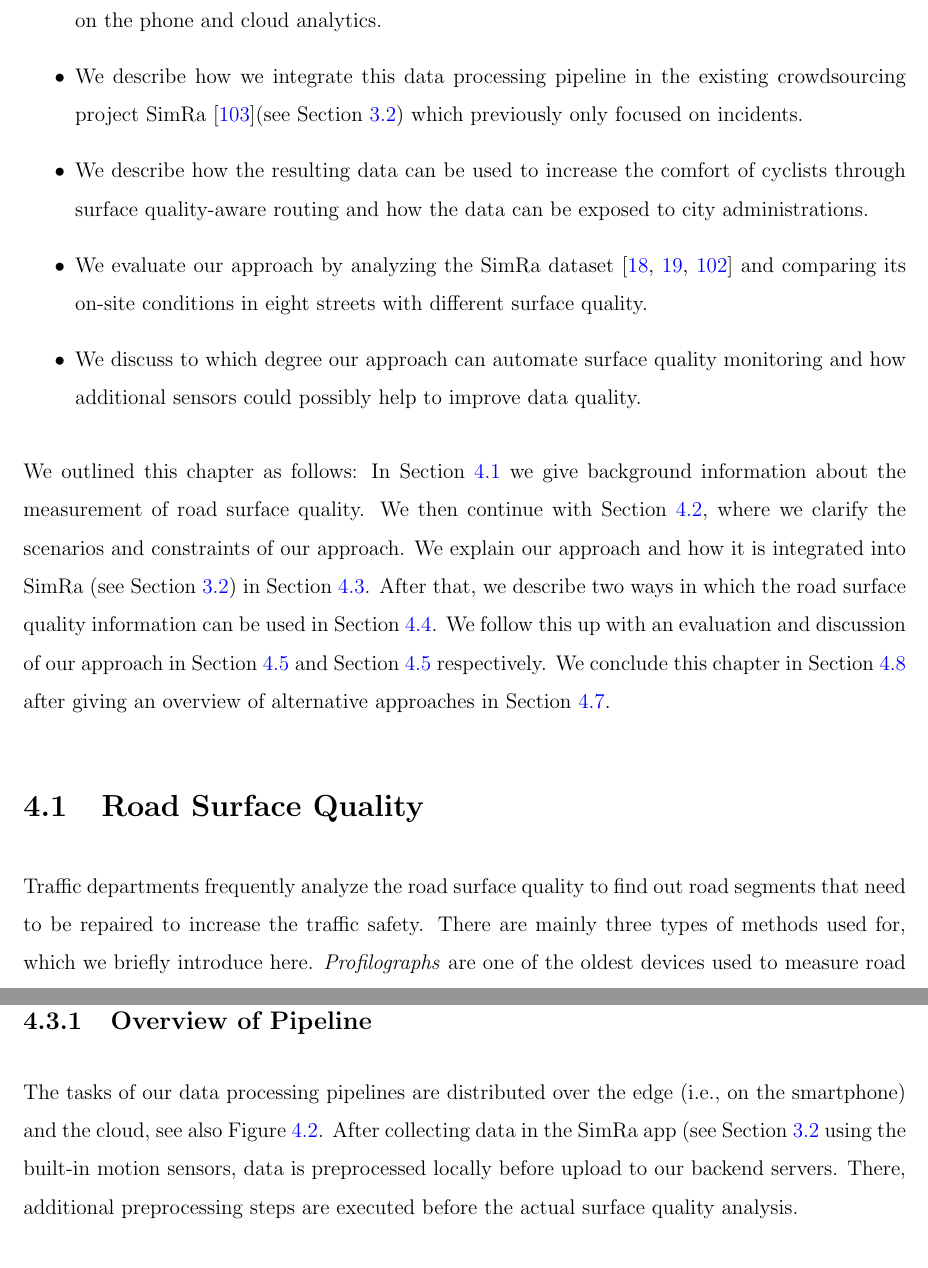
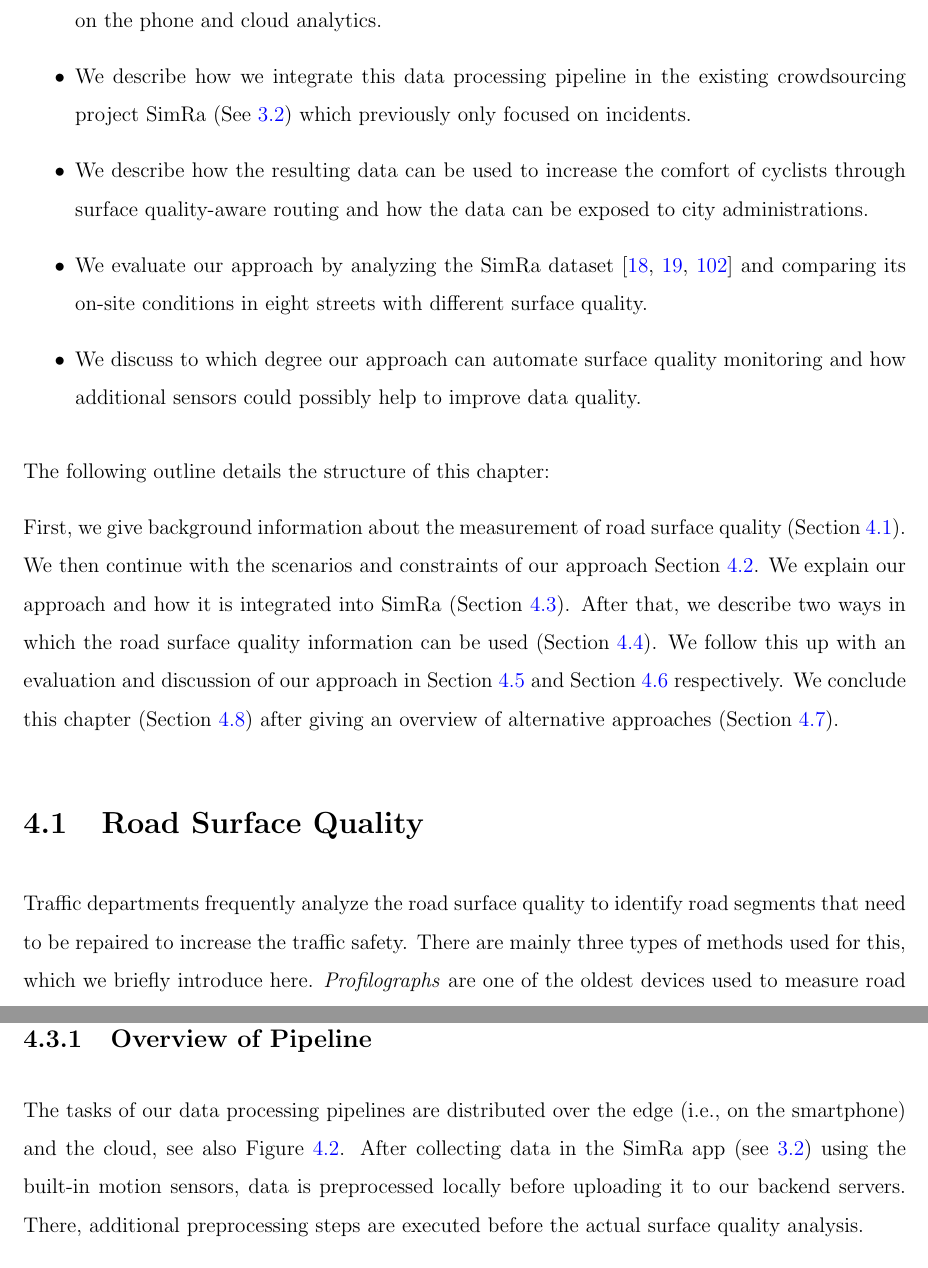
Before and after one commit to selphiron/phd-diss, a LaTeX thesis (thesis.tex, which reads mainmatter/03_02_cyclequality.tex): two parts of pages 65 and 69 of 144, joined at a grey line, cut so that both start at the same text. Compiled offline with pdfLaTeX.

Commit message:
Weiter ab Chapter 5

```diff
--- a/mainmatter/03_02_cyclequality.tex
+++ b/mainmatter/03_02_cyclequality.tex
@@ -11,24 +11,25 @@ The latter is also an advantage because, unlike related approaches, which use a
 This chapter contains material published in \cite{karakaya2023crowdsensing} with the following contributions:
 \begin{itemize}
 	\item We present a data processing pipeline for deriving surface quality which combines signal processing with geographical clustering techniques in the form of edge-based preprocessing on the phone and cloud analytics.
-	\item We describe how we integrate this data processing pipeline in the existing crowdsourcing project SimRa~\cite{karakaya2020simra}(see \Cref{sec:simra}) which previously only focused on incidents.
+	\item We describe how we integrate this data processing pipeline in the existing crowdsourcing project SimRa (See \ref{sec:simra}) which previously only focused on incidents.
 	\item We describe how the resulting data can be used to increase the comfort of cyclists through surface quality-aware routing and how the data can be exposed to city administrations.
 	\item We evaluate our approach by analyzing the SimRa dataset~\cite{dataset_simra_set1,dataset_simra_set2,dataset_simra_set3} and comparing its on-site conditions in eight streets with different surface quality.
 	\item We discuss to which degree our approach can automate surface quality monitoring and how additional sensors could possibly help to improve data quality.
 \end{itemize}
 
-We outlined this chapter as follows:
-In \Cref{sec:surface_quality_background} we give background information about the measurement of road surface quality.
-We then continue with \Cref{sec:scenarios_and_constraints}, where we clarify the scenarios and constraints of our approach.
-We explain our approach and how it is integrated into SimRa (see \Cref{sec:simra}) in \Cref{sec:data_processing_pipeline}.
-After that, we describe two ways in which the road surface quality information can be used in \Cref{sec:using_road_surface_quality_information}.
-We follow this up with an evaluation and discussion of our approach in \Cref{sec:evaluation_cyclequality} and \Cref{sec:evaluation_cyclequality} respectively.
-We conclude this chapter in \Cref{sec:summary_cyclequality} after giving an overview of alternative approaches in \Cref{sec:related_work_cyclequality}.
+The following outline details the structure of this chapter:
+
+First, we give background information about the measurement of road surface quality (\Cref{sec:surface_quality_background}).
+We then continue with the scenarios and constraints of our approach \Cref{sec:scenarios_and_constraints}.
+We explain our approach and how it is integrated into SimRa (\Cref{sec:data_processing_pipeline}).
+After that, we describe two ways in which the road surface quality information can be used (\Cref{sec:using_road_surface_quality_information}).
+We follow this up with an evaluation and discussion of our approach in \Cref{sec:evaluation_cyclequality} and \Cref{sec:discussion_cyclequality} respectively.
+We conclude this chapter (\Cref{sec:summary_cyclequality}) after giving an overview of alternative approaches (\Cref{sec:related_work_cyclequality}).
 
 \section{Road Surface Quality}
 \label{sec:surface_quality_background}
-Traffic departments frequently analyze the road surface quality to find out road segments that need to be repaired to increase the traffic safety.
-There are mainly three types of methods used for, which we briefly introduce here.
+Traffic departments frequently analyze the road surface quality to identify road segments that need to be repaired to increase the traffic safety.
+There are mainly three types of methods used for this, which we briefly introduce here.
 \textit{Profilographs} are one of the oldest devices used to measure road surface quality.
 They consist of a profiling wheel in the center and multiple support wheels held together by a rigid frame.
 They measure the road quality by tracking the vertical movement of the profiling wheel.
@@ -100,7 +101,7 @@ In this section, we start by giving a high-level overview of our data processing
     \label{fig:overview}
 \end{figure}
 The tasks of our data processing pipelines are distributed over the edge (i.e., on the smartphone) and the cloud, see also \Cref{fig:overview}.
-After collecting data in the SimRa app (see \Cref{sec:simra} using the built-in motion sensors, data is preprocessed locally before upload to our backend servers.
+After collecting data in the SimRa app (see \ref{sec:simra}) using the built-in motion sensors, data is preprocessed locally before uploading it to our backend servers.
 There, additional preprocessing steps are executed before the actual surface quality analysis.
 
 The parts of the preprocessing which reduce the amount of data need to be run on the edge to preserve user privacy and to reduce bandwidth consumption.
```
Also changed, not shown: mainmatter/03_02_cyclequality.tex (8 more changed lines).
